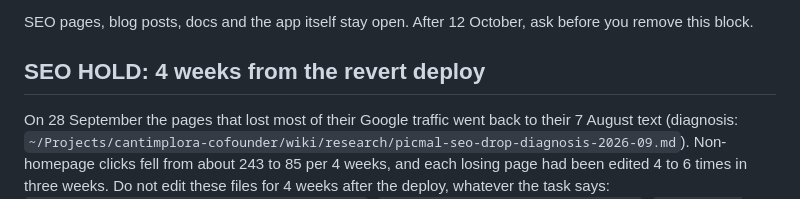
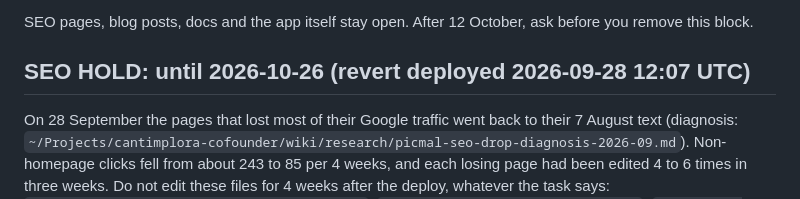
Before and after one commit to albertogalca/picmal-marketing, a Markdown page: CLAUDE.md, the part around the change. GitHub-like rendering.

Commit message:
docs: the SEO hold runs to 26 October, 4 weeks from the revert deploy
Co-Authored-By: Claude Opus 5.5 (1M context) <noreply@anthropic.com>

```diff
--- a/CLAUDE.md
+++ b/CLAUDE.md
@@ -36,7 +36,7 @@ runs two weeks. Read it from the deploy date, not from 28 September.
 SEO pages, blog posts, docs and the app itself stay open. After 12 October, ask before you
 remove this block.
 
-## SEO HOLD: 4 weeks from the revert deploy
+## SEO HOLD: until 2026-10-26 (revert deployed 2026-09-28 12:07 UTC)
 
 On 28 September the pages that lost most of their Google traffic went back to their 7 August
 text (diagnosis: `~/Projects/cantimplora-cofounder/wiki/research/picmal-seo-drop-diagnosis-2026-09.md`).
```
